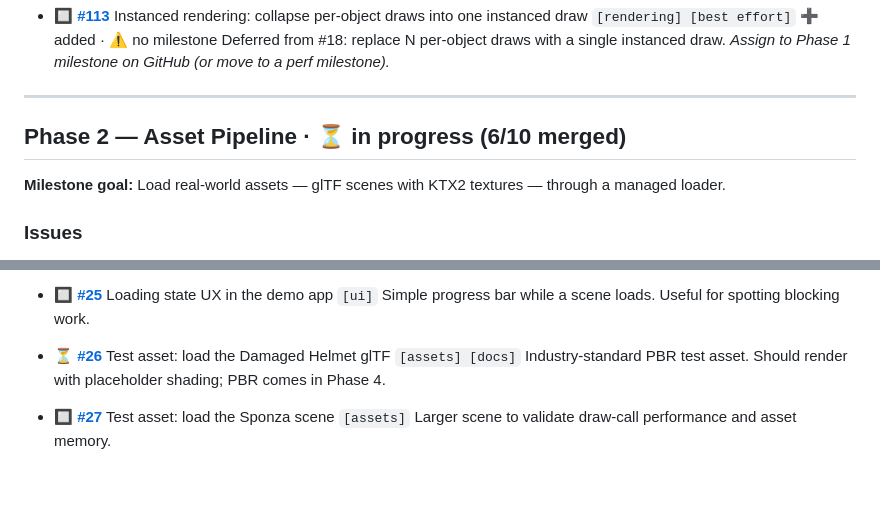
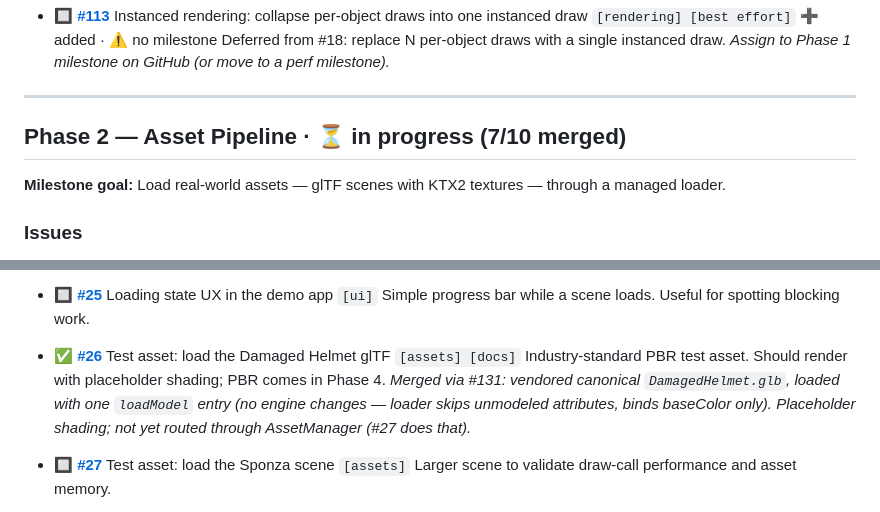
Before and after one commit to mliang1604/pharos, a Markdown page: PLAN.md, 2 parts joined by grey strips. Rendered like a GitHub page; blank space fills up the shorter version.

Commit message:
Mark #26 merged in PLAN
Co-Authored-By: Claude Opus 4.8 (1M context) <noreply@anthropic.com>

```diff
--- a/PLAN.md
+++ b/PLAN.md
@@ -112,7 +112,7 @@ state.
 
 ---
 
-## Phase 2 — Asset Pipeline · ⏳ in progress (6/10 merged)
+## Phase 2 — Asset Pipeline · ⏳ in progress (7/10 merged)
 
 **Milestone goal:** Load real-world assets — glTF scenes with KTX2 textures — through a managed loader.
 
@@ -144,8 +144,9 @@ state.
 - 🔲 **[#25](https://github.com/mliang1604/pharos/issues/25)** Loading state UX in the demo app `[ui]`
   Simple progress bar while a scene loads. Useful for spotting blocking work.
 
-- ⏳ **[#26](https://github.com/mliang1604/pharos/issues/26)** Test asset: load the Damaged Helmet glTF `[assets] [docs]`
+- ✅ **[#26](https://github.com/mliang1604/pharos/issues/26)** Test asset: load the Damaged Helmet glTF `[assets] [docs]`
   Industry-standard PBR test asset. Should render with placeholder shading; PBR comes in Phase 4.
+  _Merged via #131: vendored canonical `DamagedHelmet.glb`, loaded with one `loadModel` entry (no engine changes — loader skips unmodeled attributes, binds baseColor only). Placeholder shading; not yet routed through AssetManager (#27 does that)._
 
 - 🔲 **[#27](https://github.com/mliang1604/pharos/issues/27)** Test asset: load the Sponza scene `[assets]`
   Larger scene to validate draw-call performance and asset memory.
```
